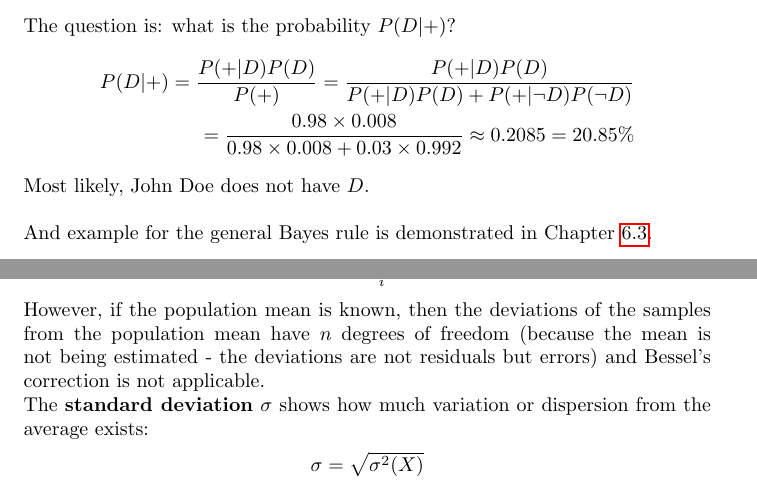
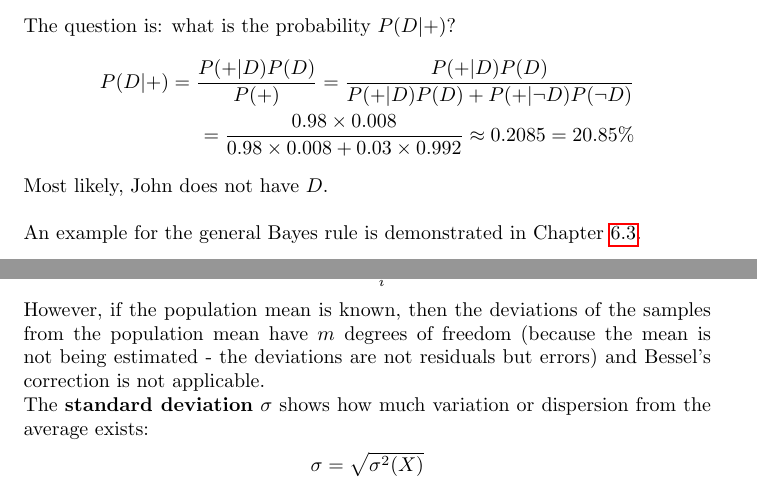
Before and after one commit to karimif/ai_notes, a LaTeX thesis (notes.tex): two parts of pages 12 and 17 of 111, joined at a grey line, cut so that both start at the same text. Compiled offline with pdfLaTeX.

Commit message:
Fixes for chapter 2

```diff
--- a/notes.tex
+++ b/notes.tex
@@ -301,10 +301,10 @@ P(D\vert +) = \frac{P(+\vert D)P(D)}{P(+)} = \frac{P(+\vert D)P(D)}{P(+\vert D)P
 = \frac{0.98 \times 0.008}{0.98 \times 0.008 + 0.03 \times 0.992} \approx 0.2085 = 20.85\%
 \end{align*}
 
-Most likely, John Doe does not have $D$.
-\\
-
-And example for the general Bayes rule is demonstrated in Chapter~\ref{chapter:explainingaway}.
+Most likely, John does not have $D$.
+\\
+
+An example for the general Bayes rule is demonstrated in Chapter~\ref{chapter:explainingaway}.
 
 \subsection{Monty Hall problem}
 The {\bf Monty Hall problem} is a brain teaser in the form of a probability puzzle, loosely based on the American television game show {\em Let's Make a Deal} and named after its original host, Monty Hall.
@@ -508,7 +508,7 @@ Correcting by this factor is called {\bf Bessel's correction}. The {\bf unbiased
 \sigma^2 = \frac{1}{m-1}\sum_i^m (x_i-\mu)^2
 \end{align*}
 
-However, if the population mean is known, then the deviations of the samples from the population mean have $n$ degrees of freedom (because the mean is not being estimated - the deviations are not residuals but errors) and Bessel's correction is not applicable.
+However, if the population mean is known, then the deviations of the samples from the population mean have $m$ degrees of freedom (because the mean is not being estimated - the deviations are not residuals but errors) and Bessel's correction is not applicable.
 
 
 The {\bf standard deviation} $\sigma$ shows how much variation or dispersion from the average exists:
```
Also changed, not shown: notes.tex (4 more changed lines).
